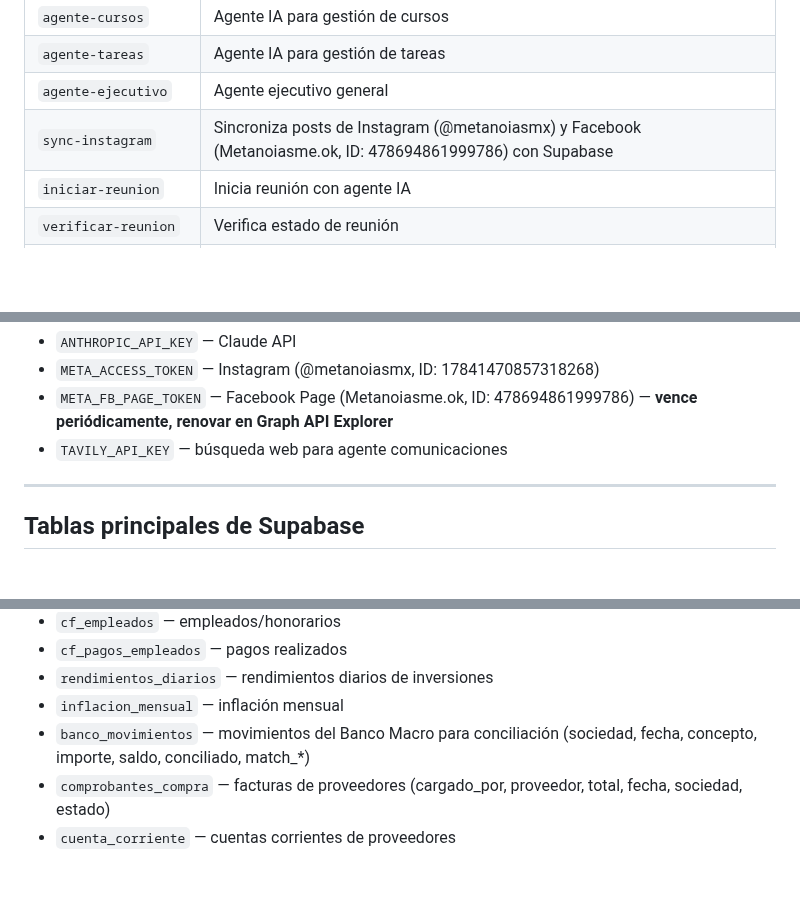
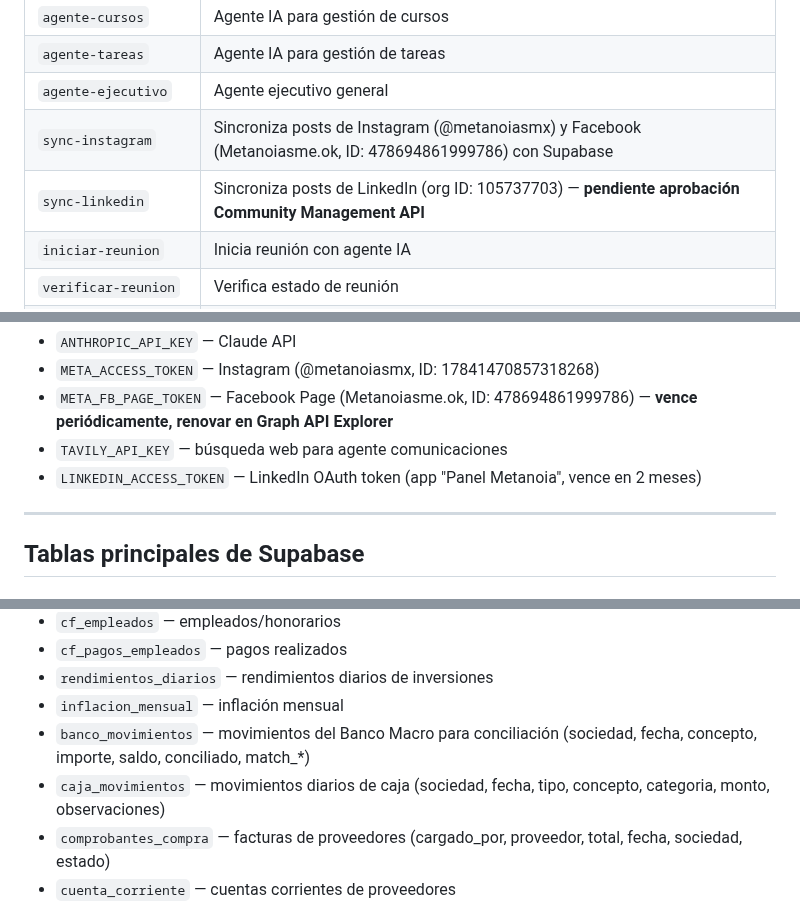
Before and after one commit to tomaslarran/METANOIASMX, a Markdown page: CLAUDE.md, 3 parts joined by grey strips. Rendered like a GitHub page; blank space fills up the shorter version.

```diff
--- a/CLAUDE.md
+++ b/CLAUDE.md
@@ -85,6 +85,7 @@ Panel web interno para **Metanoia SMX**, empresa de capacitación médica en sim
 | `agente-tareas` | Agente IA para gestión de tareas |
 | `agente-ejecutivo` | Agente ejecutivo general |
 | `sync-instagram` | Sincroniza posts de Instagram (@metanoiasmx) y Facebook (Metanoiasme.ok, ID: 478694861999786) con Supabase |
+| `sync-linkedin` | Sincroniza posts de LinkedIn (org ID: 105737703) — **pendiente aprobación Community Management API** |
 | `iniciar-reunion` | Inicia reunión con agente IA |
 | `verificar-reunion` | Verifica estado de reunión |
 | `leer-factura` | Lee facturas con visión de Claude |
@@ -95,6 +96,7 @@ Panel web interno para **Metanoia SMX**, empresa de capacitación médica en sim
 - `META_ACCESS_TOKEN` — Instagram (@metanoiasmx, ID: 17841470857318268)
 - `META_FB_PAGE_TOKEN` — Facebook Page (Metanoiasme.ok, ID: 478694861999786) — **vence periódicamente, renovar en Graph API Explorer**
 - `TAVILY_API_KEY` — búsqueda web para agente comunicaciones
+- `LINKEDIN_ACCESS_TOKEN` — LinkedIn OAuth token (app "Panel Metanoia", vence en 2 meses)
 
 ---
 
@@ -127,6 +129,7 @@ Panel web interno para **Metanoia SMX**, empresa de capacitación médica en sim
 - `rendimientos_diarios` — rendimientos diarios de inversiones
 - `inflacion_mensual` — inflación mensual
 - `banco_movimientos` — movimientos del Banco Macro para conciliación (sociedad, fecha, concepto, importe, saldo, conciliado, match_*)
+- `caja_movimientos` — movimientos diarios de caja (sociedad, fecha, tipo, concepto, categoria, monto, observaciones)
 - `comprobantes_compra` — facturas de proveedores (cargado_por, proveedor, total, fecha, sociedad, estado)
 - `cuenta_corriente` — cuentas corrientes de proveedores
 
```
Also changed, not shown: other parts of CLAUDE.md (+15 -5 lines).
